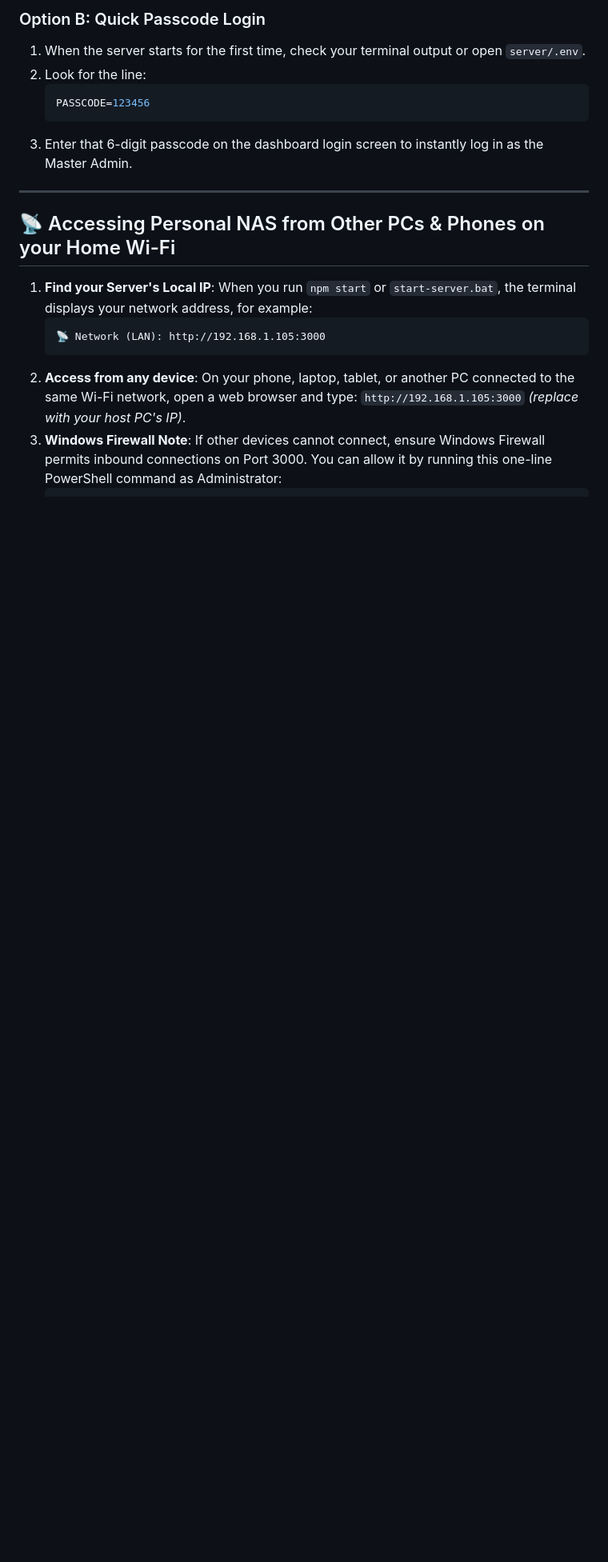
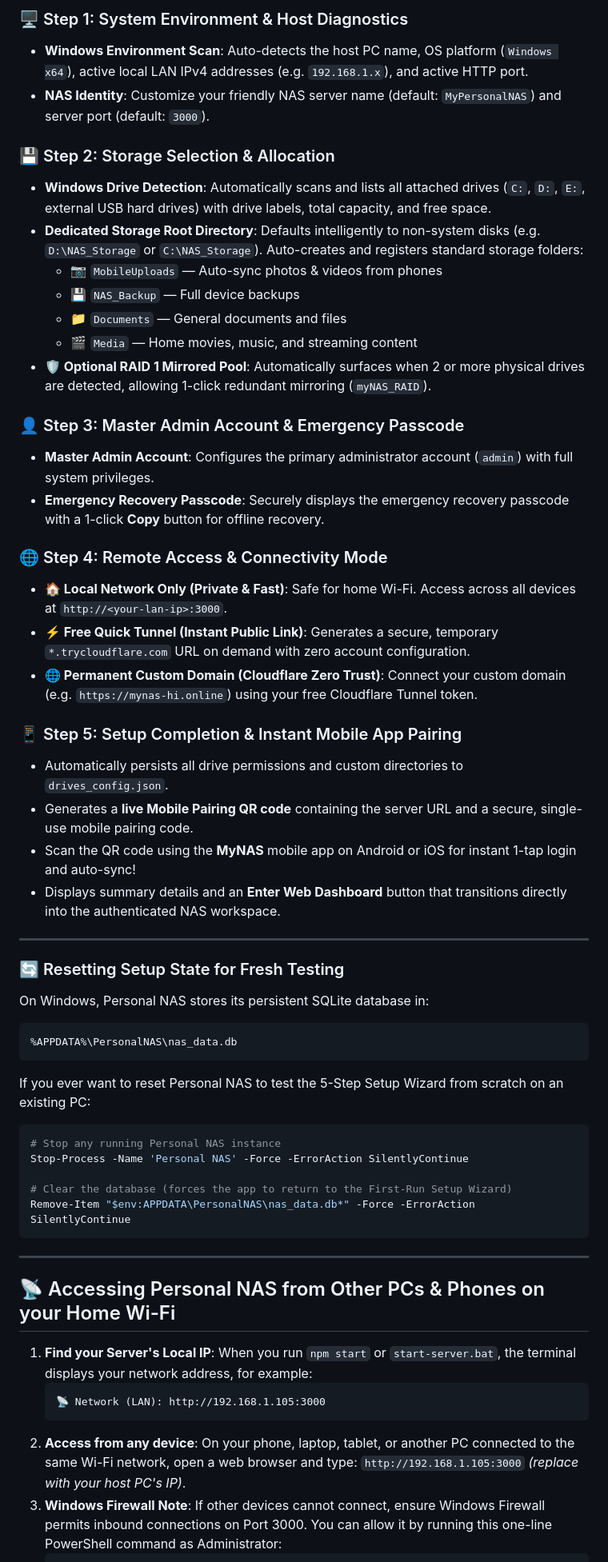
Before and after one commit to Irfan13121995/MyNAS, a Markdown page: README.md, the part around one of its changes. Shown at 80% size. GitHub-like rendering; blank space fills up the shorter version.

Commit message:
docs: document 5-step Windows setup wizard, installer build instructions, and reset procedure

````diff
--- a/README.md
+++ b/README.md
@@ -178,11 +186,48 @@ When you open `http://localhost:3000` for the first time, you have two ways to l
 
-### Option B: Quick Passcode Login
-1. When the server starts for the first time, check your terminal output or open `server/.env`.
-2. Look for the line:
-   ```env
-   PASSCODE=123456
-   ```
-3. Enter that 6-digit passcode on the dashboard login screen to instantly log in as the Master Admin.
+### 🖥️ Step 1: System Environment & Host Diagnostics
+- **Windows Environment Scan**: Auto-detects the host PC name, OS platform (`Windows x64`), active local LAN IPv4 addresses (e.g. `192.168.1.x`), and active HTTP port.
+- **NAS Identity**: Customize your friendly NAS server name (default: `MyPersonalNAS`) and server port (default: `3000`).
+
+### 💾 Step 2: Storage Selection & Allocation
+- **Windows Drive Detection**: Automatically scans and lists all attached drives (`C:`, `D:`, `E:`, external USB hard drives) with drive labels, total capacity, and free space.
+- **Dedicated Storage Root Directory**: Defaults intelligently to non-system disks (e.g. `D:\NAS_Storage` or `C:\NAS_Storage`). Auto-creates and registers standard storage folders:
+  - 📷 `MobileUploads` — Auto-sync photos & videos from phones
+  - 💾 `NAS_Backup` — Full device backups
+  - 📁 `Documents` — General documents and files
+  - 🎬 `Media` — Home movies, music, and streaming content
+- **🛡️ Optional RAID 1 Mirrored Pool**: Automatically surfaces when 2 or more physical drives are detected, allowing 1-click redundant mirroring (`myNAS_RAID`).
+
+### 👤 Step 3: Master Admin Account & Emergency Passcode
+- **Master Admin Account**: Configures the primary administrator account (`admin`) with full system privileges.
+- **Emergency Recovery Passcode**: Securely displays the emergency recovery passcode with a 1-click **Copy** button for offline recovery.
+
+### 🌐 Step 4: Remote Access & Connectivity Mode
+- **🏠 Local Network Only (Private & Fast)**: Safe for home Wi-Fi. Access across all devices at `http://<your-lan-ip>:3000`.
+- **⚡ Free Quick Tunnel (Instant Public Link)**: Generates a secure, temporary `*.trycloudflare.com` URL on demand with zero account configuration.
+- **🌐 Permanent Custom Domain (Cloudflare Zero Trust)**: Connect your custom domain (e.g. `https://mynas-hi.online`) using your free Cloudflare Tunnel token.
+
+### 📱 Step 5: Setup Completion & Instant Mobile App Pairing
+- Automatically persists all drive permissions and custom directories to `drives_config.json`.
+- Generates a **live Mobile Pairing QR code** containing the server URL and a secure, single-use mobile pairing code.
+- Scan the QR code using the **MyNAS** mobile app on Android or iOS for instant 1-tap login and auto-sync!
+- Displays summary details and an **Enter Web Dashboard** button that transitions directly into the authenticated NAS workspace.
+
+---
+
+### 🔄 Resetting Setup State for Fresh Testing
+
+On Windows, Personal NAS stores its persistent SQLite database in:
+```text
+%APPDATA%\PersonalNAS\nas_data.db
+```
+If you ever want to reset Personal NAS to test the 5-Step Setup Wizard from scratch on an existing PC:
+```powershell
+# Stop any running Personal NAS instance
+Stop-Process -Name 'Personal NAS' -Force -ErrorAction SilentlyContinue
+
+# Clear the database (forces the app to return to the First-Run Setup Wizard)
+Remove-Item "$env:APPDATA\PersonalNAS\nas_data.db*" -Force -ErrorAction SilentlyContinue
+```
 
 ---
 
````
Also changed, not shown: other parts of README.md (+17 -9 lines), PROJECT_CONTEXT.md (+6 -1 lines).
